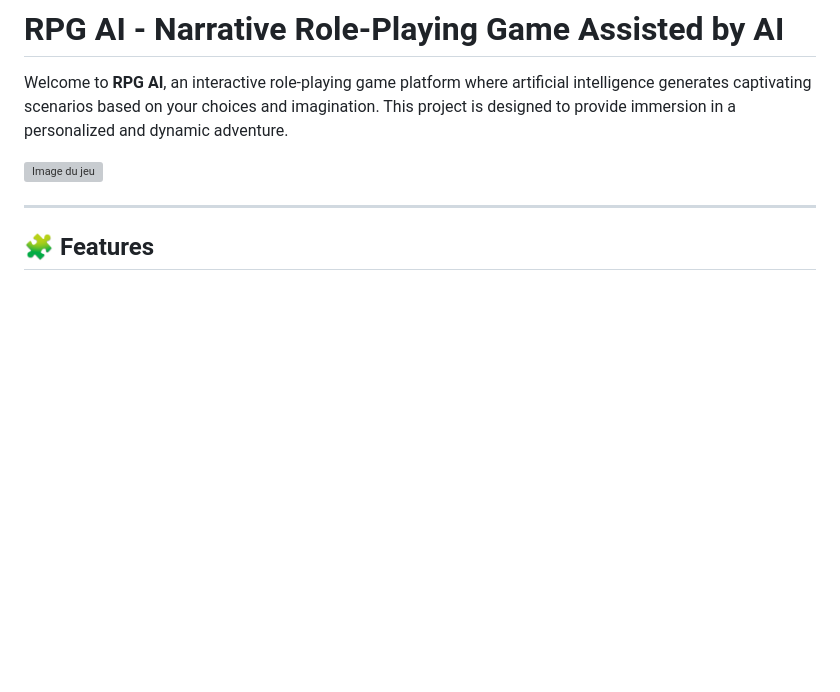
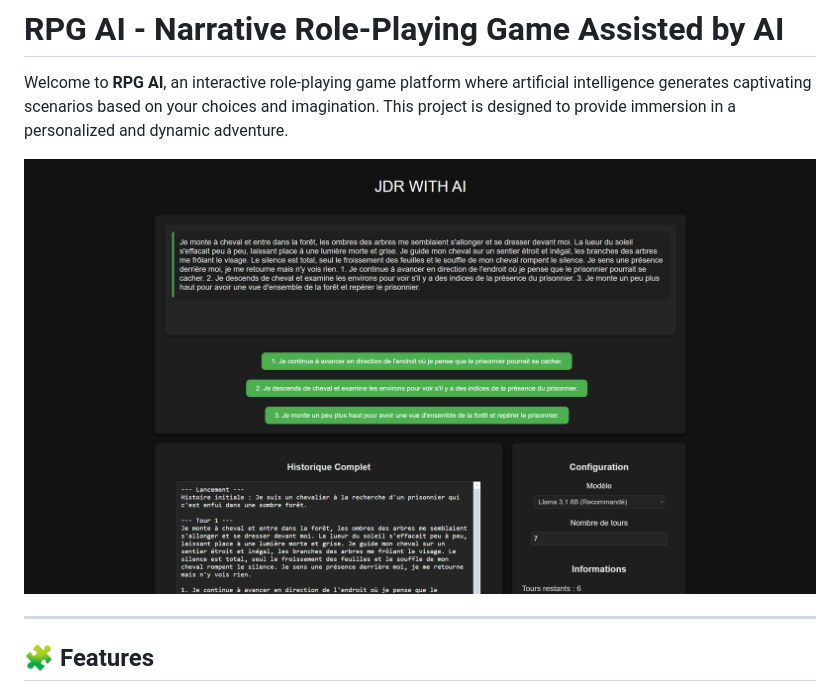
Before and after one commit to Techartdr/aicg-project-L3, a Markdown page: README.md, the part around the change. Rendered like a GitHub page; pictures changed too: img/rpg_ai.png (added); blank space fills up the shorter version; grey boxes are pictures that could not be loaded.

Commit message:
img + readme

```diff
--- a/README.md
+++ b/README.md
@@ -3,7 +3,7 @@
 
 Welcome to **RPG AI**, an interactive role-playing game platform where artificial intelligence generates captivating scenarios based on your choices and imagination. This project is designed to provide immersion in a personalized and dynamic adventure.
 
-![Image du jeu](...)
+![Image du jeu](img/rpg_ai.png)
 
 ---
 
```
